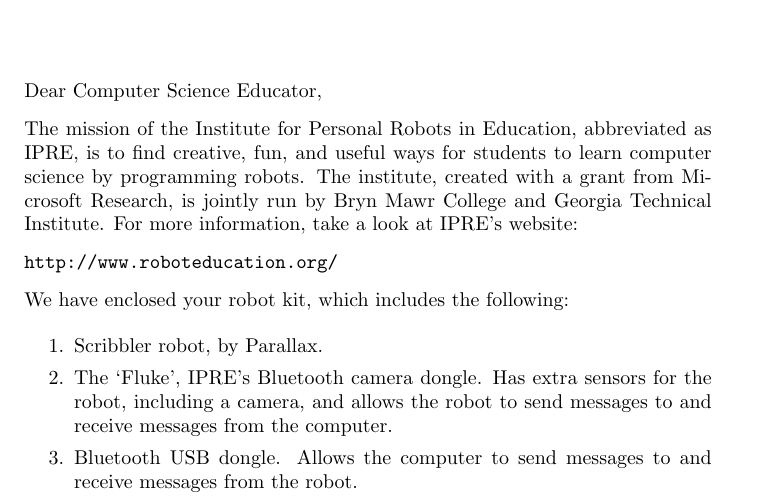
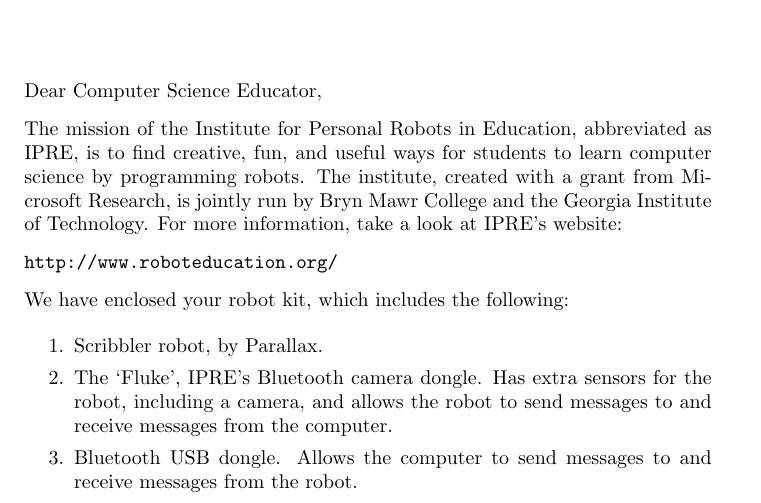
Before and after one commit to yingted/Myro, a LaTeX letter (trunk/Scribbler/bmc_letter.tex): part of page 1 of 2, cut so that both start at the same text. Compiled offline with pdfLaTeX.

Commit message:
Changed GT's name.
git-svn-id: http://svn.cs.brynmawr.edu/Myro@409 ed25d823-a23d-414a-8cb8-cff62a94a292

```diff
--- a/trunk/Scribbler/bmc_letter.tex
+++ b/trunk/Scribbler/bmc_letter.tex
@@ -24,8 +24,8 @@
 abbreviated as IPRE, is to find creative, fun, and useful ways for
 students to learn computer science by programming robots.  The
 institute, created with a grant from Microsoft Research, is jointly
-run by Bryn Mawr College and Georgia Technical Institute.  For more
-information, take a look at IPRE's website:
+run by Bryn Mawr College and the Georgia Institute of Technology.  For
+more information, take a look at IPRE's website:
 
 \url{http://www.roboteducation.org/}
 
```
